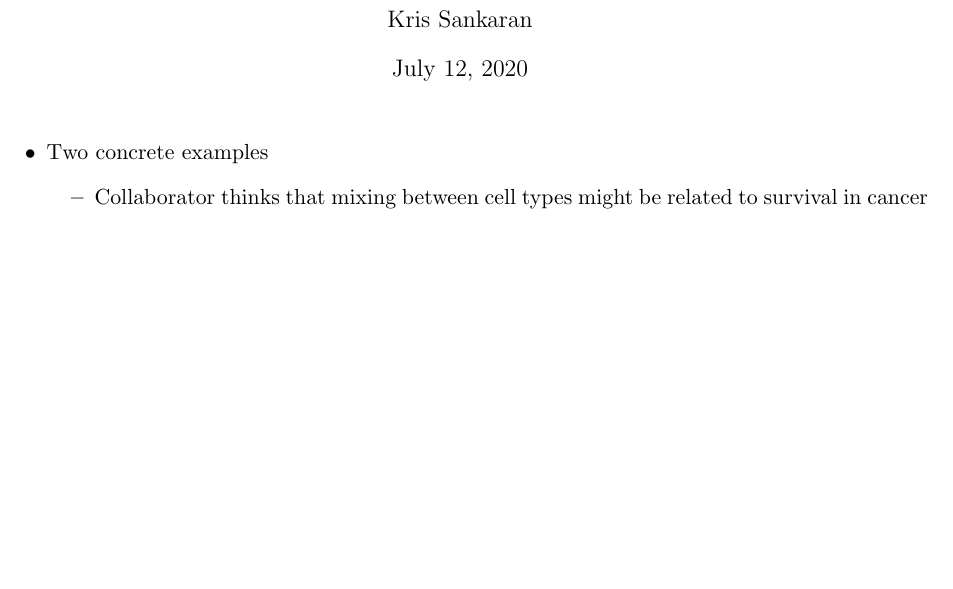
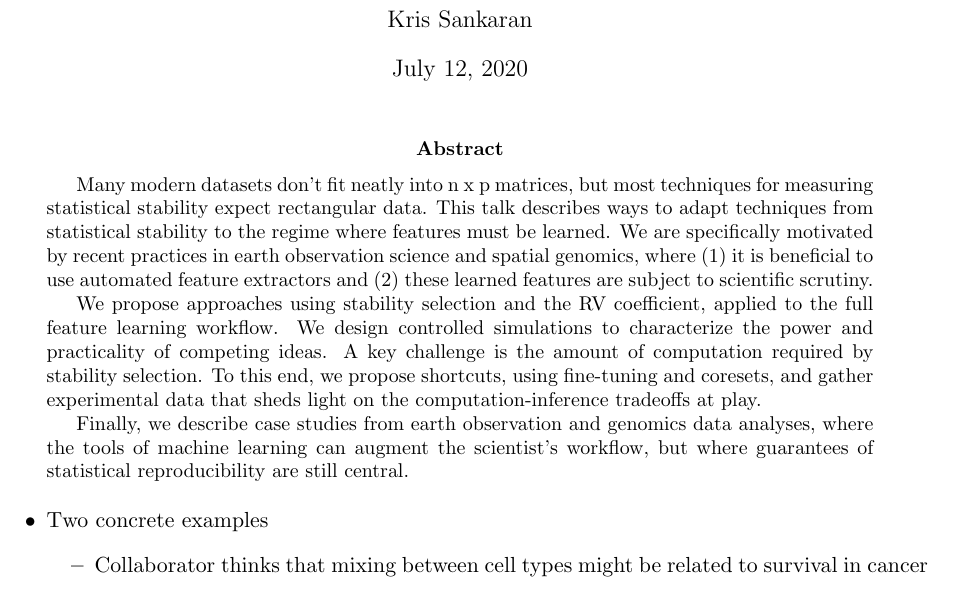
Before and after one commit to krisrs1128/learned_inference, a LaTeX paper (notes/outline.tex): part of page 1 of 15, cut so that both start at the same text, the shorter picture padded with empty space. Compiled offline with pdfLaTeX.

Commit message:
add an abstract

```diff
--- a/notes/outline.tex
+++ b/notes/outline.tex
@@ -12,6 +12,27 @@
 \author{Kris Sankaran}
 \begin{document}
 \maketitle
+
+\begin{abstract}
+Many modern datasets don't fit neatly into n x p matrices, but most techniques
+for measuring statistical stability expect rectangular data. This talk describes
+ways to adapt techniques from statistical stability to the regime where features
+must be learned. We are specifically motivated by recent practices in earth
+observation science and spatial genomics, where (1) it is beneficial to use
+automated feature extractors and (2) these learned features are subject to
+scientific scrutiny.
+
+We propose approaches using stability selection and the RV coefficient, applied
+to the full feature learning workflow. We design controlled simulations to
+characterize the power and practicality of competing ideas. A key challenge is
+the amount of computation required by stability selection. To this end, we
+propose shortcuts, using fine-tuning and coresets, and gather experimental data
+that sheds light on the computation-inference tradeoffs at play.
+
+Finally, we describe case studies from earth observation and genomics data
+analyses, where the tools of machine learning can augment the scientist's
+workflow, but where guarantees of statistical reproducibility are still central.
+\end{abstract}
 
 \begin{outline}
 \1 Two concrete examples
```
